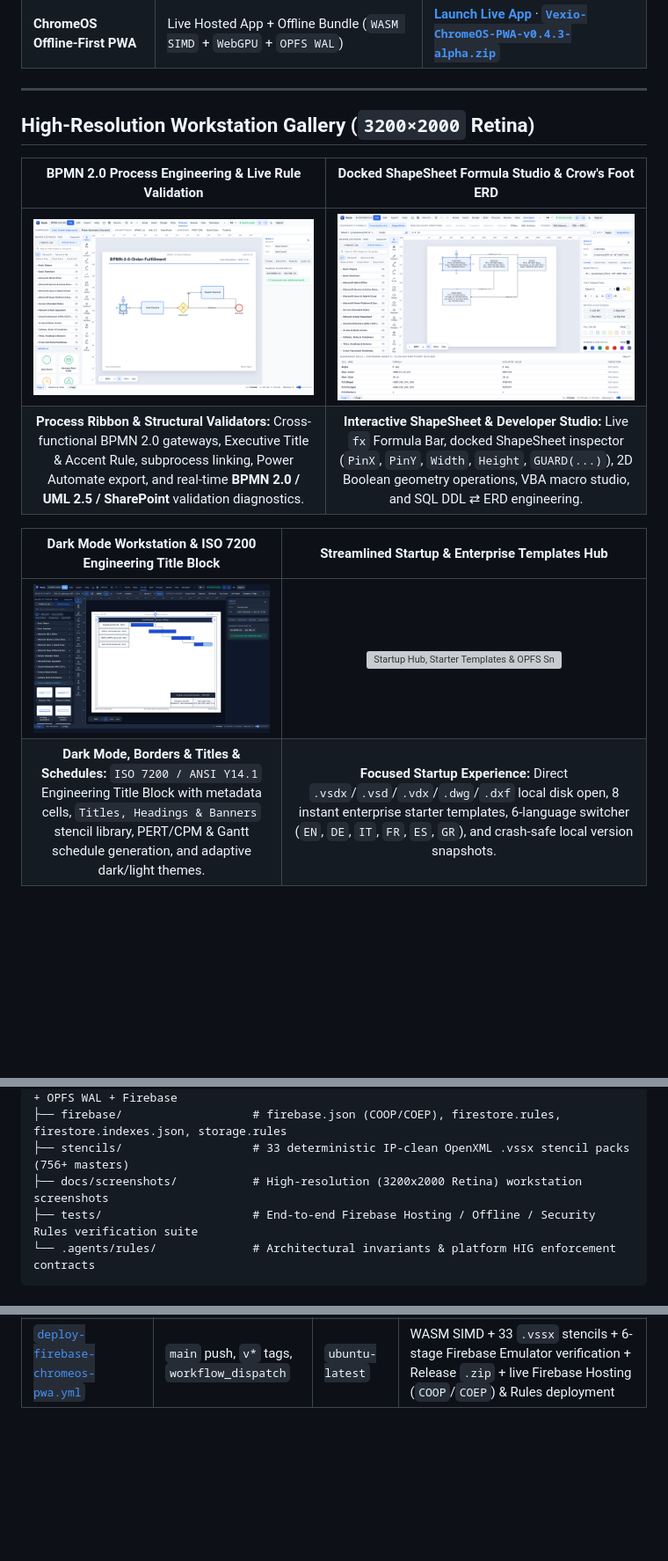
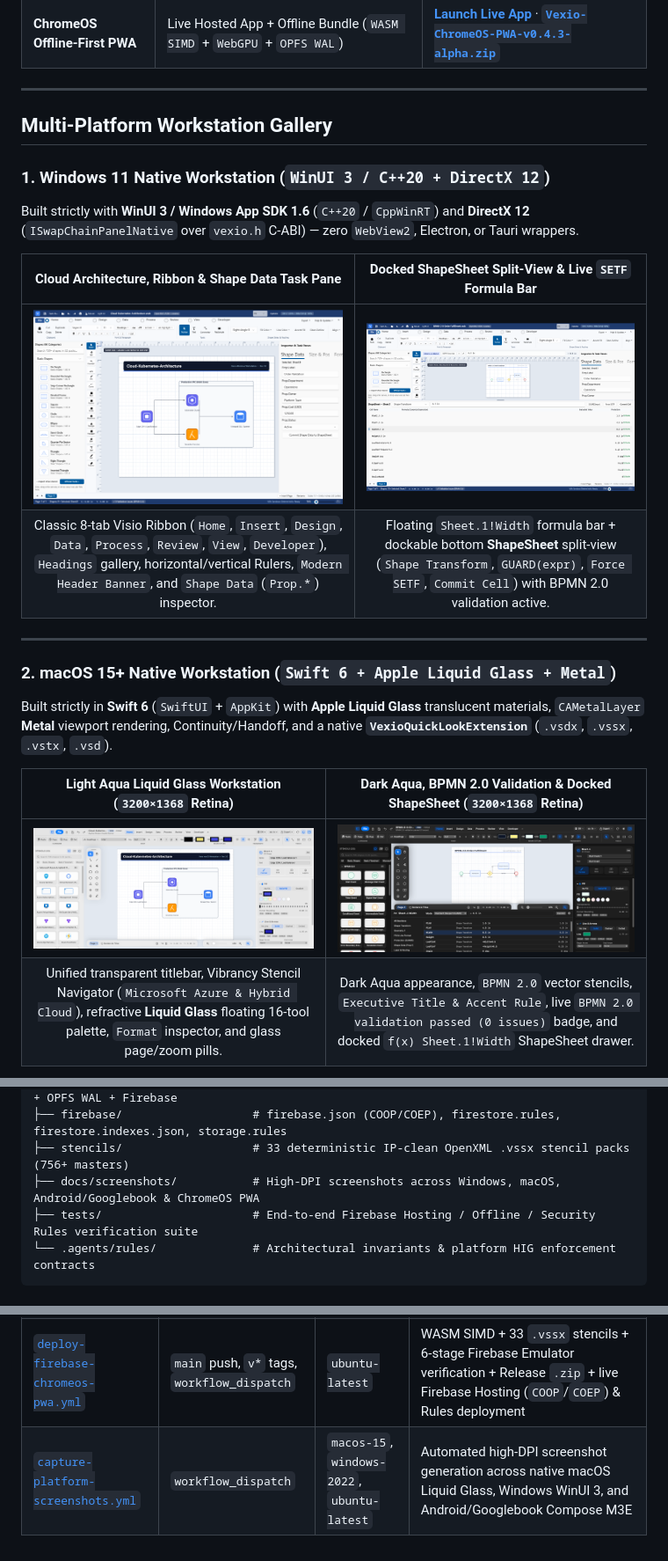
Before and after one commit to petrosvassiliou/vexio, a Markdown page: README.md, 3 parts joined by grey strips. Shown at 88% size. Rendered like a GitHub page; pictures changed too: docs/screenshots/macos-01-liquid-glass-workstation.png (added), docs/screenshots/macos-02-dark-bpmn-shapesheet.png (added), docs/screenshots/windows-01-winui3-workstation.png (added); blank space fills up the shorter version; grey boxes are pictures that could not be loaded.

Commit message:
docs(readme): add native screenshots across Windows 11, macOS 15, Android/Googlebook, and ChromeOS PWA

````diff
--- a/README.md
+++ b/README.md
@@ -35,15 +39,23 @@ All compiled native installers and offline bundles are published on the [**`v0.4
 
 ---
 
-## High-Resolution Workstation Gallery (`3200×2000` Retina)
+## Multi-Platform Workstation Gallery
 
-| BPMN 2.0 Process Engineering & Live Rule Validation | Docked ShapeSheet Formula Studio & Crow's Foot ERD |
+### 1. Windows 11 Native Workstation (`WinUI 3 / C++20 + DirectX 12`)
+Built strictly with **WinUI 3 / Windows App SDK 1.6** (`C++20` / `CppWinRT`) and **DirectX 12** (`ISwapChainPanelNative` over `vexio.h` C-ABI) — zero `WebView2`, Electron, or Tauri wrappers.
+
+| Cloud Architecture, Ribbon & Shape Data Task Pane | Docked ShapeSheet Split-View & Live `SETF` Formula Bar |
 | :---: | :---: |
-| ![BPMN 2.0 Order Fulfillment & Structural Validation](docs/screenshots/02-bpmn20-validation-and-process.png) | ![ShapeSheet Formula Studio & Crow's Foot Database ERD](docs/screenshots/03-shapesheet-formula-studio-erd.png) |
-| **Process Ribbon & Structural Validators:** Cross-functional BPMN 2.0 gateways, Executive Title & Accent Rule, subprocess linking, Power Automate export, and real-time **BPMN 2.0 / UML 2.5 / SharePoint** validation diagnostics. | **Interactive ShapeSheet & Developer Studio:** Live `fx` Formula Bar, docked ShapeSheet inspector (`PinX`, `PinY`, `Width`, `Height`, `GUARD(...)`), 2D Boolean geometry operations, VBA macro studio, and SQL DDL ⇄ ERD engineering. |
+| ![Windows 11 WinUI 3 Workstation — Cloud Architecture](docs/screenshots/windows-01-winui3-workstation.png) | ![Windows 11 WinUI 3 — BPMN 2.0 & Docked ShapeSheet Editor](docs/screenshots/windows-02-bpmn-shapesheet.png) |
+| Classic 8-tab Visio Ribbon (`Home`, `Insert`, `Design`, `Data`, `Process`, `Review`, `View`, `Developer`), `Headings` gallery, horizontal/vertical Rulers, `Modern Header Banner`, and `Shape Data` (`Prop.*`) inspector. | Floating `Sheet.1!Width` formula bar + dockable bottom **ShapeSheet** split-view (`Shape Transform`, `GUARD(expr)`, `Force SETF`, `Commit Cell`) with BPMN 2.0 validation active. |
 
-| Dark Mode Workstation & ISO 7200 Engineering Title Block | Streamlined Startup & Enterprise Templates Hub |
+---
+
+### 2. macOS 15+ Native Workstation (`Swift 6 + Apple Liquid Glass + Metal`)
+Built strictly in **Swift 6** (`SwiftUI` + `AppKit`) with **Apple Liquid Glass** translucent materials, `CAMetalLayer` **Metal** viewport rendering, Continuity/Handoff, and a native **`VexioQuickLookExtension`** (`.vsdx`, `.vssx`, `.vstx`, `.vsd`).
+
+| Light Aqua Liquid Glass Workstation (`3200×1368` Retina) | Dark Aqua, BPMN 2.0 Validation & Docked ShapeSheet (`3200×1368` Retina) |
 | :---: | :---: |
-| ![Dark Mode Gantt Schedule & ISO 7200 Engineering Title Block](docs/screenshots/06-dark-mode-gantt-iso-titleblock.png) | ![Startup Hub, Starter Templates & OPFS Snapshots](docs/screenshots/04-startup-hub-and-templates.png) |
-| **Dark Mode, Borders & Titles & Schedules:** `ISO 7200 / ANSI Y14.1` Engineering Title Block with metadata cells, `Titles, Headings & Banners` stencil library, PERT/CPM & Gantt schedule generation, and adaptive dark/light themes. | **Focused Startup Experience:** Direct `.vsdx`/`.vsd`/`.vdx`/`.dwg`/`.dxf` local disk open, 8 instant enterprise starter templates, 6-language switcher (`EN`, `DE`, `IT`, `FR`, `ES`, `GR`), and crash-safe local version snapshots. |
+| ![macOS 15 Swift 6 Liquid Glass — Light Mode Cloud Architecture](docs/screenshots/macos-01-liquid-glass-workstation.png) | ![macOS 15 Swift 6 Liquid Glass — Dark Mode BPMN 2.0 & ShapeSheet](docs/screenshots/macos-02-dark-bpmn-shapesheet.png) |
+| Unified transparent titlebar, Vibrancy Stencil Navigator (`Microsoft Azure & Hybrid Cloud`), refractive **Liquid Glass** floating 16-tool palette, `Format` inspector, and glass page/zoom pills. | Dark Aqua appearance, `BPMN 2.0` vector stencils, `Executive Title & Accent Rule`, live `BPMN 2.0 validation passed (0 issues)` badge, and docked `f(x) Sheet.1!Width` ShapeSheet drawer. |
 
@@ -135,7 +164,7 @@ vexio/
 │   └── chromeos-pwa/           # Offline-first TypeScript/Vite PWA + WASM SIMD Worker + OPFS WAL + Firebase
 ├── firebase/                   # firebase.json (COOP/COEP), firestore.rules, firestore.indexes.json, storage.rules
 ├── stencils/                   # 33 deterministic IP-clean OpenXML .vssx stencil packs (756+ masters)
-├── docs/screenshots/           # High-resolution (3200x2000 Retina) workstation screenshots
+├── docs/screenshots/           # High-DPI screenshots across Windows, macOS, Android/Googlebook & ChromeOS PWA
 ├── tests/                      # End-to-end Firebase Hosting / Offline / Security Rules verification suite
 └── .agents/rules/              # Architectural invariants & platform HIG enforcement contracts
 ```
@@ -271,3 +300,4 @@ Link a live Firebase project and configure GitHub Actions repository variables (
 | [`release-macos-dmg.yml`](.github/workflows/release-macos-dmg.yml) | `v*` tags (`v0.4.3-alpha`), `workflow_dispatch` | `macos-15` | Universal2 `lipo` `libvexio_core.a`, Swift 6 `VexioMacApp` + `VexioQuickLookExtension`, and `.dmg` GitHub Release packaging |
 | [`release-android-googlebook.yml`](.github/workflows/release-android-googlebook.yml) | `v*` tags (`v0.4.3-alpha`), `workflow_dispatch` | `ubuntu-latest` | Android NDK + `cargo-ndk` (`arm64-v8a`, `x86_64`) `libvexio_core.so` / `libvexio_jni.so`, unit tests, and Gradle `assembleRelease` & `bundleRelease` APK/AAB |
 | [`deploy-firebase-chromeos-pwa.yml`](.github/workflows/deploy-firebase-chromeos-pwa.yml) | `main` push, `v*` tags, `workflow_dispatch` | `ubuntu-latest` | WASM SIMD + 33 `.vssx` stencils + 6-stage Firebase Emulator verification + Release `.zip` + live Firebase Hosting (`COOP`/`COEP`) & Rules deployment |
+| [`capture-platform-screenshots.yml`](.github/workflows/capture-platform-screenshots.yml) | `workflow_dispatch` | `macos-15`, `windows-2022`, `ubuntu-latest` | Automated high-DPI screenshot generation across native macOS Liquid Glass, Windows WinUI 3, and Android/Googlebook Compose M3E |
````
Also changed, not shown: other parts of README.md (+28 -7 lines), docs/screenshots/android-01-googlebook-workstation.png (added), docs/screenshots/android-02-dark-bpmn-shapesheet.png (added).
